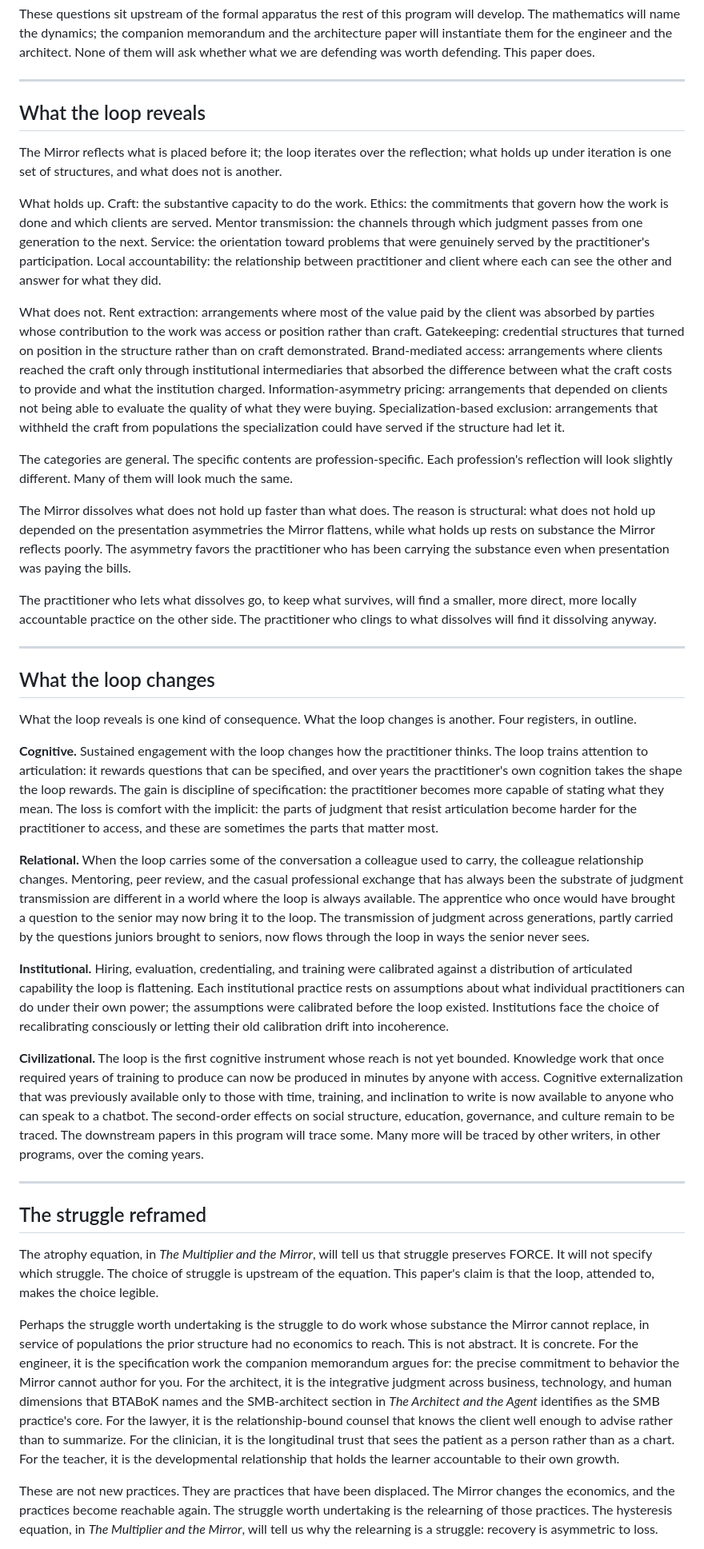
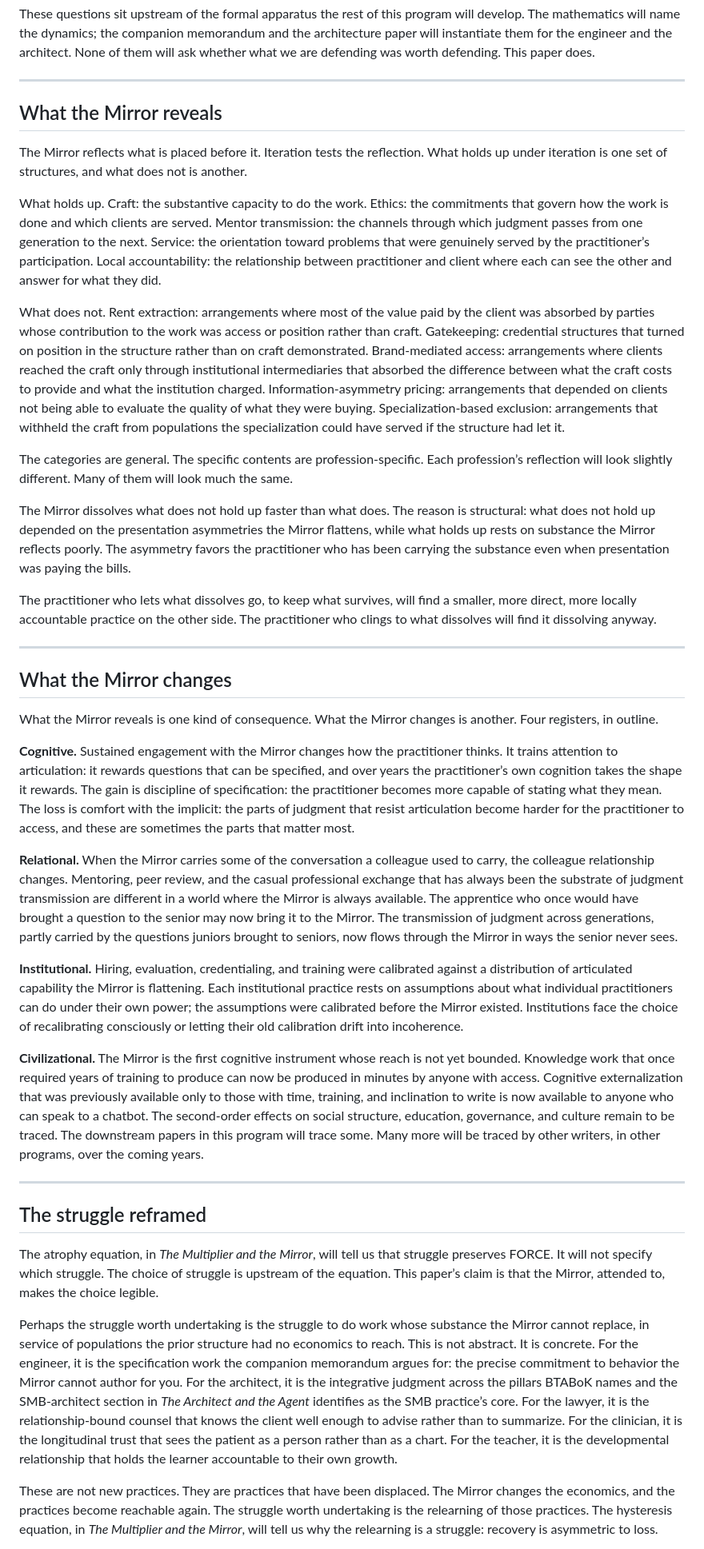
Before and after one commit to Realization-Engine/realization-engine.github.io, a Markdown page: docs/Mirror.md, the part around one of its changes. Shown at 80% size. Rendered like a GitHub page.

```diff
--- a/docs/Mirror.md
+++ b/docs/Mirror.md
@@ -64,15 +58,15 @@ These questions sit upstream of the formal apparatus the rest of this program wi
 
 ---
 
-## What the loop reveals
+## What the Mirror reveals
 
-The Mirror reflects what is placed before it; the loop iterates over the reflection; what holds up under iteration is one set of structures, and what does not is another.
+The Mirror reflects what is placed before it. Iteration tests the reflection. What holds up under iteration is one set of structures, and what does not is another.
 
-What holds up. Craft: the substantive capacity to do the work. Ethics: the commitments that govern how the work is done and which clients are served. Mentor transmission: the channels through which judgment passes from one generation to the next. Service: the orientation toward problems that were genuinely served by the practitioner's participation. Local accountability: the relationship between practitioner and client where each can see the other and answer for what they did.
+What holds up. Craft: the substantive capacity to do the work. Ethics: the commitments that govern how the work is done and which clients are served. Mentor transmission: the channels through which judgment passes from one generation to the next. Service: the orientation toward problems that were genuinely served by the practitioner’s participation. Local accountability: the relationship between practitioner and client where each can see the other and answer for what they did.
 
 What does not. Rent extraction: arrangements where most of the value paid by the client was absorbed by parties whose contribution to the work was access or position rather than craft. Gatekeeping: credential structures that turned on position in the structure rather than on craft demonstrated. Brand-mediated access: arrangements where clients reached the craft only through institutional intermediaries that absorbed the difference between what the craft costs to provide and what the institution charged. Information-asymmetry pricing: arrangements that depended on clients not being able to evaluate the quality of what they were buying. Specialization-based exclusion: arrangements that withheld the craft from populations the specialization could have served if the structure had let it.
 
-The categories are general. The specific contents are profession-specific. Each profession's reflection will look slightly different. Many of them will look much the same.
+The categories are general. The specific contents are profession-specific. Each profession’s reflection will look slightly different. Many of them will look much the same.
 
 The Mirror dissolves what does not hold up faster than what does. The reason is structural: what does not hold up depended on the presentation asymmetries the Mirror flattens, while what holds up rests on substance the Mirror reflects poorly. The asymmetry favors the practitioner who has been carrying the substance even when presentation was paying the bills.
 
@@ -80,25 +74,25 @@ The practitioner who lets what dissolves go, to keep what survives, will find a
 
 ---
 
-## What the loop changes
+## What the Mirror changes
 
-What the loop reveals is one kind of consequence. What the loop changes is another. Four registers, in outline.
+What the Mirror reveals is one kind of consequence. What the Mirror changes is another. Four registers, in outline.
 
-**Cognitive.** Sustained engagement with the loop changes how the practitioner thinks. The loop trains attention to articulation: it rewards questions that can be specified, and over years the practitioner's own cognition takes the shape the loop rewards. The gain is discipline of specification: the practitioner becomes more capable of stating what they mean. The loss is comfort with the implicit: the parts of judgment that resist articulation become harder for the practitioner to access, and these are sometimes the parts that matter most.
+**Cognitive.** Sustained engagement with the Mirror changes how the practitioner thinks. It trains attention to articulation: it rewards questions that can be specified, and over years the practitioner’s own cognition takes the shape it rewards. The gain is discipline of specification: the practitioner becomes more capable of stating what they mean. The loss is comfort with the implicit: the parts of judgment that resist articulation become harder for the practitioner to access, and these are sometimes the parts that matter most.
 
-**Relational.** When the loop carries some of the conversation a colleague used to carry, the colleague relationship changes. Mentoring, peer review, and the casual professional exchange that has always been the substrate of judgment transmission are different in a world where the loop is always available. The apprentice who once would have brought a question to the senior may now bring it to the loop. The transmission of judgment across generations, partly carried by the questions juniors brought to seniors, now flows through the loop in ways the senior never sees.
+**Relational.** When the Mirror carries some of the conversation a colleague used to carry, the colleague relationship changes. Mentoring, peer review, and the casual professional exchange that has always been the substrate of judgment transmission are different in a world where the Mirror is always available. The apprentice who once would have brought a question to the senior may now bring it to the Mirror. The transmission of judgment across generations, partly carried by the questions juniors brought to seniors, now flows through the Mirror in ways the senior never sees.
 
-**Institutional.** Hiring, evaluation, credentialing, and training were calibrated against a distribution of articulated capability the loop is flattening. Each institutional practice rests on assumptions about what individual practitioners can do under their own power; the assumptions were calibrated before the loop existed. Institutions face the choice of recalibrating consciously or letting their old calibration drift into incoherence.
+**Institutional.** Hiring, evaluation, credentialing, and training were calibrated against a distribution of articulated capability the Mirror is flattening. Each institutional practice rests on assumptions about what individual practitioners can do under their own power; the assumptions were calibrated before the Mirror existed. Institutions face the choice of recalibrating consciously or letting their old calibration drift into incoherence.
 
-**Civilizational.** The loop is the first cognitive instrument whose reach is not yet bounded. Knowledge work that once required years of training to produce can now be produced in minutes by anyone with access. Cognitive externalization that was previously available only to those with time, training, and inclination to write is now available to anyone who can speak to a chatbot. The second-order effects on social structure, education, governance, and culture remain to be traced. The downstream papers in this program will trace some. Many more will be traced by other writers, in other programs, over the coming years.
+**Civilizational.** The Mirror is the first cognitive instrument whose reach is not yet bounded. Knowledge work that once required years of training to produce can now be produced in minutes by anyone with access. Cognitive externalization that was previously available only to those with time, training, and inclination to write is now available to anyone who can speak to a chatbot. The second-order effects on social structure, education, governance, and culture remain to be traced. The downstream papers in this program will trace some. Many more will be traced by other writers, in other programs, over the coming years.
 
 ---
 
 ## The struggle reframed
 
-The atrophy equation, in *The Multiplier and the Mirror*, will tell us that struggle preserves FORCE. It will not specify which struggle. The choice of struggle is upstream of the equation. This paper's claim is that the loop, attended to, makes the choice legible.
+The atrophy equation, in *The Multiplier and the Mirror*, will tell us that struggle preserves FORCE. It will not specify which struggle. The choice of struggle is upstream of the equation. This paper’s claim is that the Mirror, attended to, makes the choice legible.
 
-Perhaps the struggle worth undertaking is the struggle to do work whose substance the Mirror cannot replace, in service of populations the prior structure had no economics to reach. This is not abstract. It is concrete. For the engineer, it is the specification work the companion memorandum argues for: the precise commitment to behavior the Mirror cannot author for you. For the architect, it is the integrative judgment across business, technology, and human dimensions that BTABoK names and the SMB-architect section in *The Architect and the Agent* identifies as the SMB practice's core. For the lawyer, it is the relationship-bound counsel that knows the client well enough to advise rather than to summarize. For the clinician, it is the longitudinal trust that sees the patient as a person rather than as a chart. For the teacher, it is the developmental relationship that holds the learner accountable to their own growth.
+Perhaps the struggle worth undertaking is the struggle to do work whose substance the Mirror cannot replace, in service of populations the prior structure had no economics to reach. This is not abstract. It is concrete. For the engineer, it is the specification work the companion memorandum argues for: the precise commitment to behavior the Mirror cannot author for you. For the architect, it is the integrative judgment across the pillars BTABoK names and the SMB-architect section in *The Architect and the Agent* identifies as the SMB practice’s core. For the lawyer, it is the relationship-bound counsel that knows the client well enough to advise rather than to summarize. For the clinician, it is the longitudinal trust that sees the patient as a person rather than as a chart. For the teacher, it is the developmental relationship that holds the learner accountable to their own growth.
 
 These are not new practices. They are practices that have been displaced. The Mirror changes the economics, and the practices become reachable again. The struggle worth undertaking is the relearning of those practices. The hysteresis equation, in *The Multiplier and the Mirror*, will tell us why the relearning is a struggle: recovery is asymmetric to loss.
 
```
Also changed, not shown: other parts of docs/Mirror.md (+17 -23 lines).
